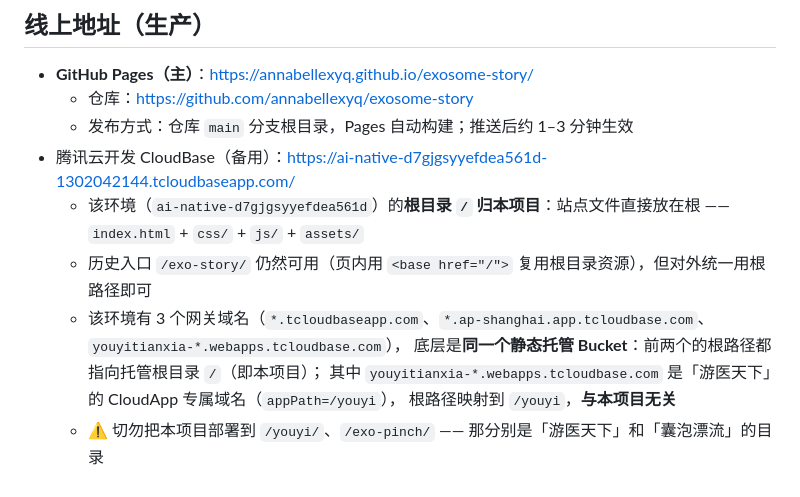
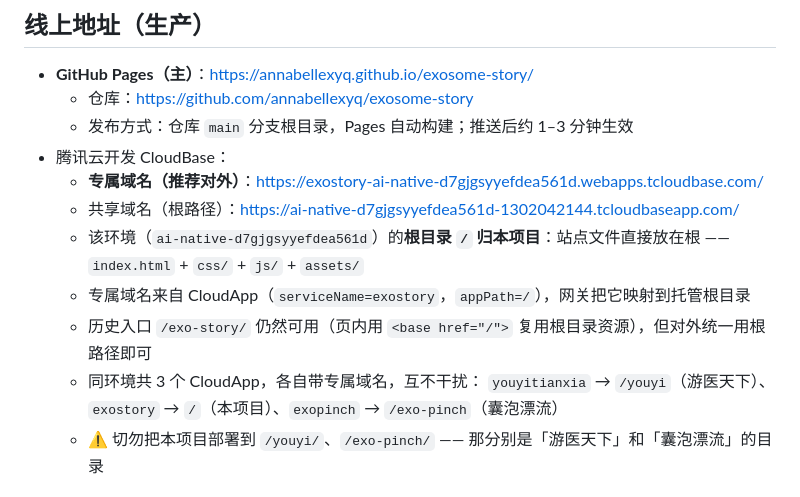
Before and after one commit to annabellexyq/exosome-story, a Markdown page: README.md, the part around the change. Rendered like a GitHub page.

Commit message:
docs: 新增 CloudApp 专属域名 exostory-*.webapps.tcloudbase.com

```diff
--- a/README.md
+++ b/README.md
@@ -8,13 +8,14 @@
 - **GitHub Pages（主）**：https://annabellexyq.github.io/exosome-story/
   - 仓库：https://github.com/annabellexyq/exosome-story
   - 发布方式：仓库 `main` 分支根目录，Pages 自动构建；推送后约 1–3 分钟生效
-- 腾讯云开发 CloudBase（备用）：https://ai-native-d7gjgsyyefdea561d-1302042144.tcloudbaseapp.com/
+- 腾讯云开发 CloudBase：
+  - **专属域名（推荐对外）**：https://exostory-ai-native-d7gjgsyyefdea561d.webapps.tcloudbase.com/
+  - 共享域名（根路径）：https://ai-native-d7gjgsyyefdea561d-1302042144.tcloudbaseapp.com/
   - 该环境（`ai-native-d7gjgsyyefdea561d`）的**根目录 `/` 归本项目**：站点文件直接放在根 —— `index.html` + `css/` + `js/` + `assets/`
+  - 专属域名来自 CloudApp（`serviceName=exostory`，`appPath=/`），网关把它映射到托管根目录
   - 历史入口 `/exo-story/` 仍然可用（页内用 `<base href="/">` 复用根目录资源），但对外统一用根路径即可
-  - 该环境有 3 个网关域名（`*.tcloudbaseapp.com`、`*.ap-shanghai.app.tcloudbase.com`、`youyitianxia-*.webapps.tcloudbase.com`），
-    底层是**同一个静态托管 Bucket**：前两个的根路径都指向托管根目录 `/`（即本项目）；
-    其中 `youyitianxia-*.webapps.tcloudbase.com` 是「游医天下」的 CloudApp 专属域名（`appPath=/youyi`），
-    根路径映射到 `/youyi`，**与本项目无关**
+  - 同环境共 3 个 CloudApp，各自带专属域名，互不干扰：
+    `youyitianxia` → `/youyi`（游医天下）、`exostory` → `/`（本项目）、`exopinch` → `/exo-pinch`（囊泡漂流）
   - ⚠️ 切勿把本项目部署到 `/youyi/`、`/exo-pinch/` —— 那分别是「游医天下」和「囊泡漂流」的目录
 
 ## 发布更新
```
